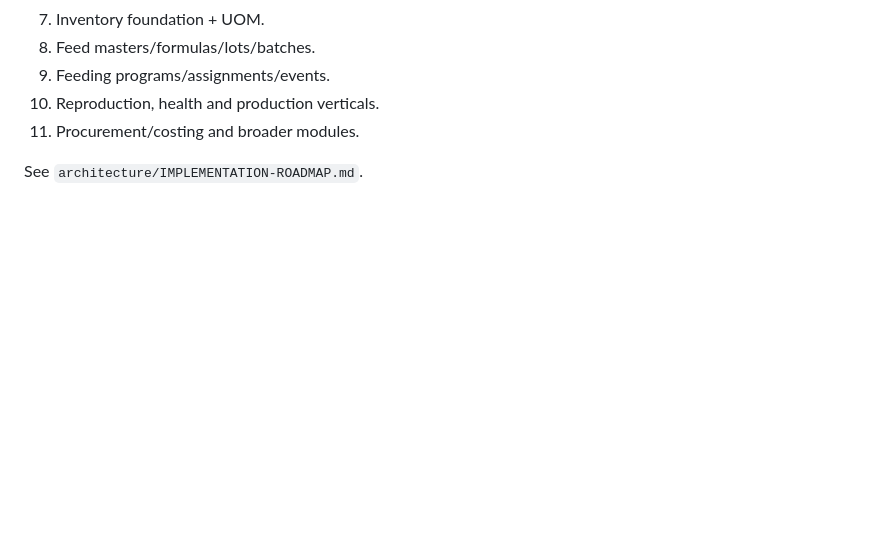
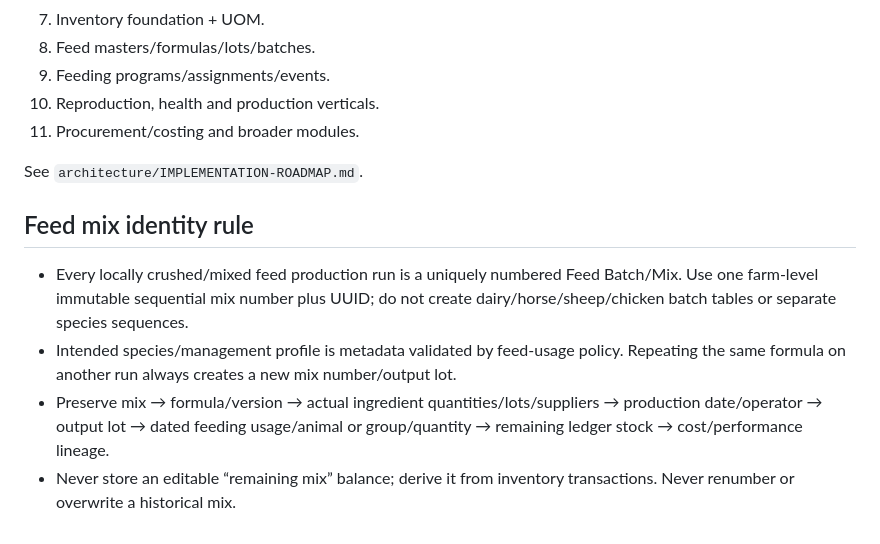
Before and after one commit to achamseddine/OrigamiFarmOS, a Markdown page: CLAUDE.md, the part around the change. Rendered like a GitHub page; blank space fills up the shorter version.

Commit message:
feat(feed): require numbered mixes and full usage traceability

```diff
--- a/CLAUDE.md
+++ b/CLAUDE.md
@@ -87,3 +87,9 @@ Do not attempt the entire ERP at once.
 11. Procurement/costing and broader modules.
 
 See `architecture/IMPLEMENTATION-ROADMAP.md`.
+
+## Feed mix identity rule
+- Every locally crushed/mixed feed production run is a uniquely numbered Feed Batch/Mix. Use one farm-level immutable sequential mix number plus UUID; do not create dairy/horse/sheep/chicken batch tables or separate species sequences.
+- Intended species/management profile is metadata validated by feed-usage policy. Repeating the same formula on another run always creates a new mix number/output lot.
+- Preserve mix → formula/version → actual ingredient quantities/lots/suppliers → production date/operator → output lot → dated feeding usage/animal or group/quantity → remaining ledger stock → cost/performance lineage.
+- Never store an editable “remaining mix” balance; derive it from inventory transactions. Never renumber or overwrite a historical mix.
```
